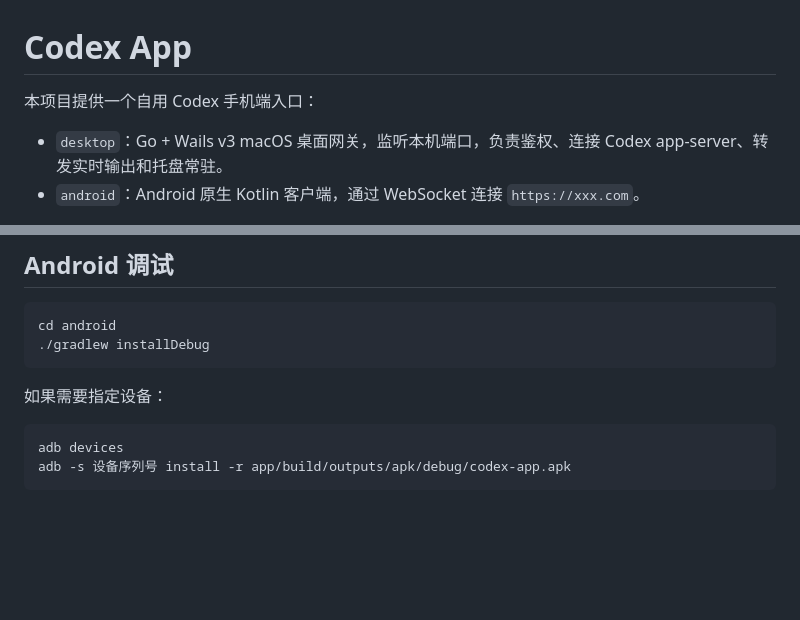
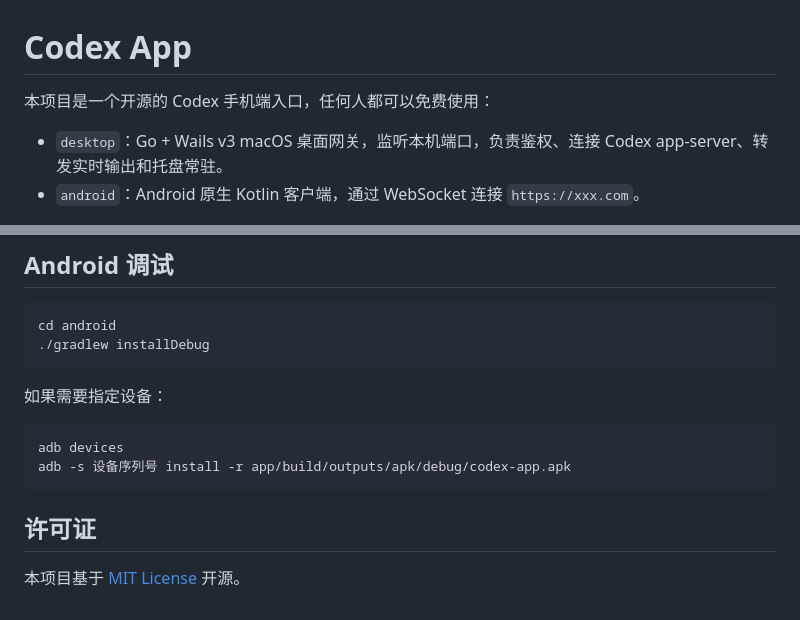
Before and after one commit to 18230/codex-app, a Markdown page: README.md, 2 parts joined by grey strips. GitHub-like rendering; blank space fills up the shorter version.

Commit message:
README：说明开源许可

````diff
--- a/README.md
+++ b/README.md
@@ -1,6 +1,6 @@
 # Codex App
 
-本项目提供一个自用 Codex 手机端入口：
+本项目是一个开源的 Codex 手机端入口，任何人都可以免费使用：
 
 - `desktop`：Go + Wails v3 macOS 桌面网关，监听本机端口，负责鉴权、连接 Codex app-server、转发实时输出和托盘常驻。
 - `android`：Android 原生 Kotlin 客户端，通过 WebSocket 连接 `https://xxx.com`。
@@ -186,3 +186,7 @@ cd android
 adb devices
 adb -s 设备序列号 install -r app/build/outputs/apk/debug/codex-app.apk
 ```
+
+## 许可证
+
+本项目基于 [MIT License](LICENSE) 开源。
````
